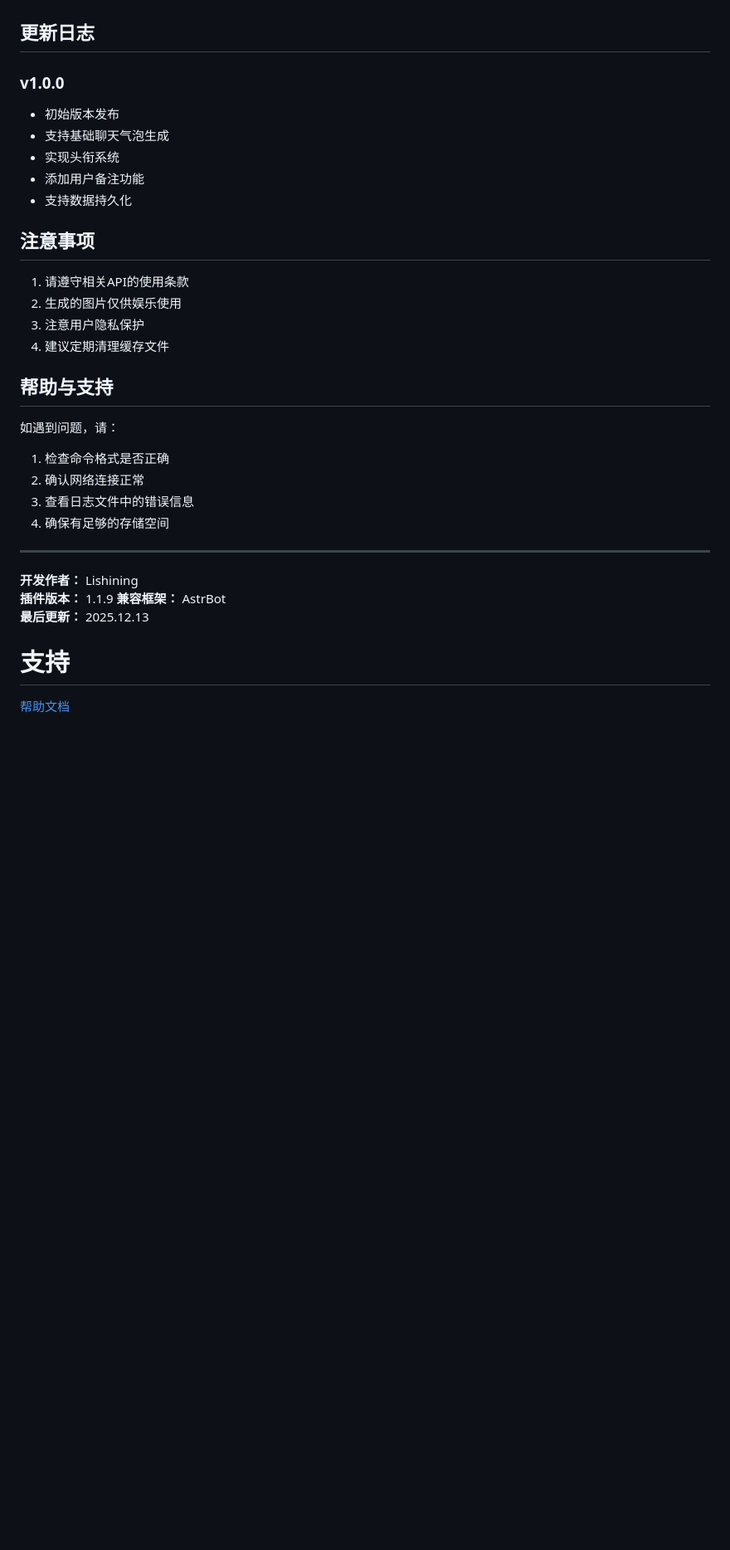
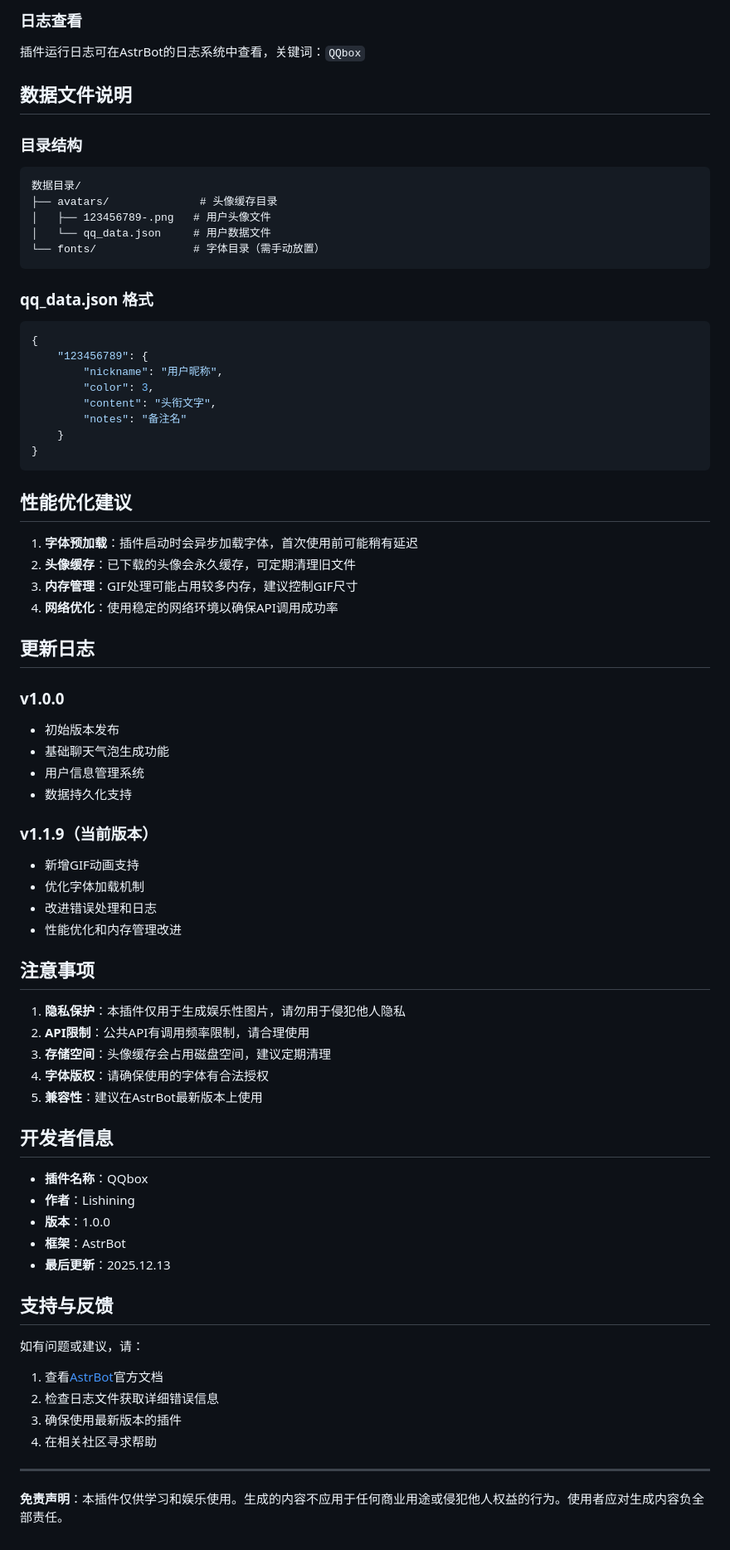
Before and after one commit to Li-shi-ling/astrbot_plugin_QQbox, a Markdown page: README.md, the part around one of its changes. Shown at 83% size. Rendered like a GitHub page; blank space fills up the shorter version.

````diff
--- a/README.md
+++ b/README.md
@@ -142,35 +226,74 @@ avatar_image_path: "./img/avatar"
+### 日志查看
+插件运行日志可在AstrBot的日志系统中查看，关键词：`QQbox`
+
+## 数据文件说明
+
+### 目录结构
+```
+数据目录/
+├── avatars/              # 头像缓存目录
+│   ├── 123456789-.png   # 用户头像文件
+│   └── qq_data.json     # 用户数据文件
+└── fonts/               # 字体目录（需手动放置）
+```
+
+### qq_data.json 格式
+```json
+{
+    "123456789": {
+        "nickname": "用户昵称",
+        "color": 3,
+        "content": "头衔文字",
+        "notes": "备注名"
+    }
+}
+```
+
+## 性能优化建议
+
+1. **字体预加载**：插件启动时会异步加载字体，首次使用前可能稍有延迟
+2. **头像缓存**：已下载的头像会永久缓存，可定期清理旧文件
+3. **内存管理**：GIF处理可能占用较多内存，建议控制GIF尺寸
+4. **网络优化**：使用稳定的网络环境以确保API调用成功率
 
 ## 更新日志
 
 ### v1.0.0
 - 初始版本发布
-- 支持基础聊天气泡生成
-- 实现头衔系统
-- 添加用户备注功能
-- 支持数据持久化
+- 基础聊天气泡生成功能
+- 用户信息管理系统
+- 数据持久化支持
+
+### v1.1.9（当前版本）
+- 新增GIF动画支持
+- 优化字体加载机制
+- 改进错误处理和日志
+- 性能优化和内存管理改进
 
 ## 注意事项
 
-1. 请遵守相关API的使用条款
-2. 生成的图片仅供娱乐使用
-3. 注意用户隐私保护
-4. 建议定期清理缓存文件
+1. **隐私保护**：本插件仅用于生成娱乐性图片，请勿用于侵犯他人隐私
+2. **API限制**：公共API有调用频率限制，请合理使用
+3. **存储空间**：头像缓存会占用磁盘空间，建议定期清理
+4. **字体版权**：请确保使用的字体有合法授权
+5. **兼容性**：建议在AstrBot最新版本上使用
 
-## 帮助与支持
+## 开发者信息
 
-如遇到问题，请：
-1. 检查命令格式是否正确
-2. 确认网络连接正常
-3. 查看日志文件中的错误信息
-4. 确保有足够的存储空间
+- **插件名称**：QQbox
+- **作者**：Lishining
+- **版本**：1.0.0
+- **框架**：AstrBot
+- **最后更新**：2025.12.13
+
+## 支持与反馈
+
+如有问题或建议，请：
+1. 查看[AstrBot](https://astrbot.app/)官方文档
+2. 检查日志文件获取详细错误信息
+3. 确保使用最新版本的插件
+4. 在相关社区寻求帮助
 
 ---
 
-**开发作者：** Lishining
-**插件版本：** 1.1.9
-**兼容框架：** AstrBot
-**最后更新：** 2025.12.13
-
-# 支持
-
-[帮助文档](https://astrbot.app)
+**免责声明**：本插件仅供学习和娱乐使用。生成的内容不应用于任何商业用途或侵犯他人权益的行为。使用者应对生成内容负全部责任。
````
Also changed, not shown: other parts of README.md (+159 -75 lines).
